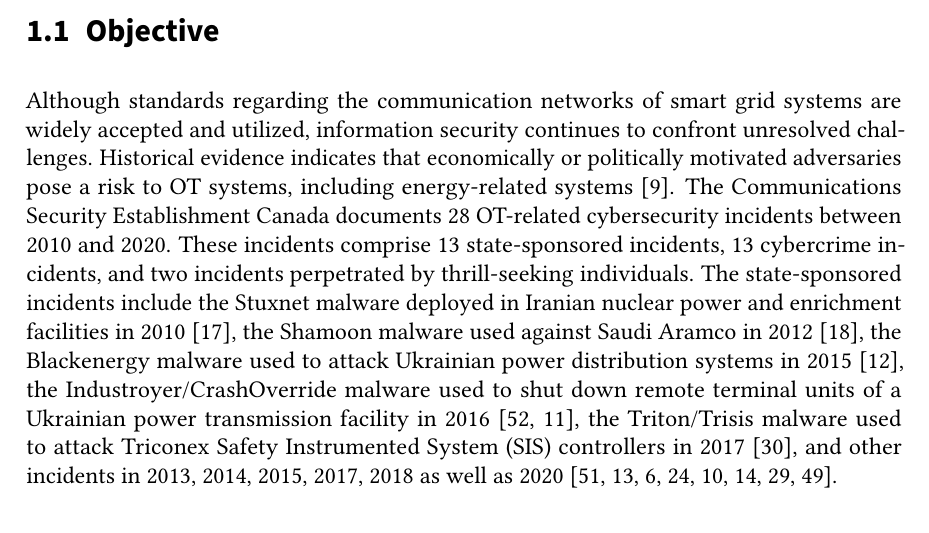
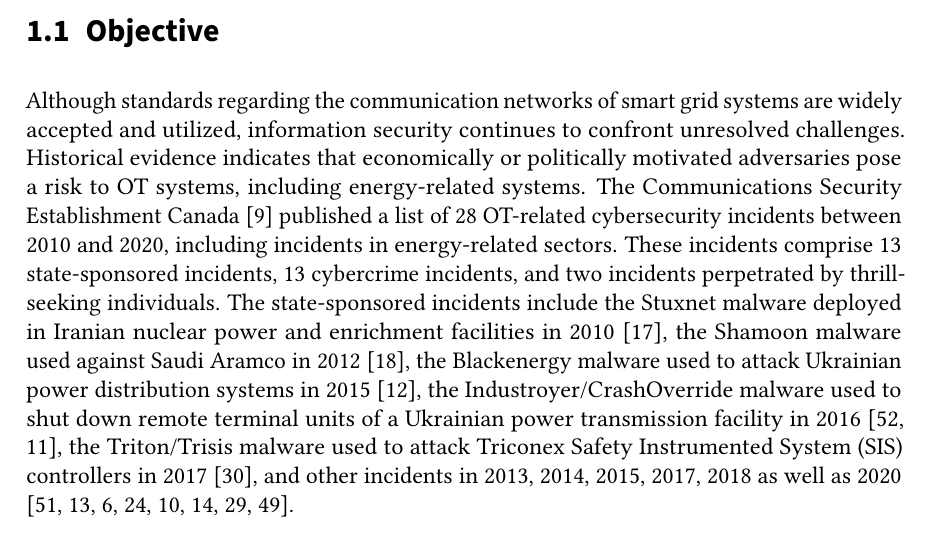
Before and after one commit to gstuer/thesis-master, a LaTeX thesis (proposal-short/thesis.tex, which reads proposal-short/sections/introduction.tex): part of page 7 of 30, cut so that both start at the same text. Compiled offline with pdfLaTeX; a LaTeX package or settings file that is missing is left out.

Commit message:
Clarify incidents listed in objective

```diff
--- a/proposal-short/sections/introduction.tex
+++ b/proposal-short/sections/introduction.tex
@@ -28,8 +28,8 @@
 \section{Objective}
 \label{sec:introduction:objective}
 Although standards regarding the communication networks of smart grid systems are widely accepted and utilized, information security continues to confront unresolved challenges.
-Historical evidence indicates that economically or politically motivated adversaries pose a risk to OT systems, including energy-related systems~\cite{canada2021}.
-The \citeauthor{canada2021} documents 28 OT-related cybersecurity incidents between 2010 and 2020.
+Historical evidence indicates that economically or politically motivated adversaries pose a risk to OT systems, including energy-related systems.
+The \citeauthor{canada2021} \cite{canada2021} published a list of 28 OT-related cybersecurity incidents between 2010 and 2020, including incidents in energy-related sectors.
 These incidents comprise 13 state-sponsored incidents, 13 cybercrime incidents, and two incidents perpetrated by thrill-seeking individuals.
 The state-sponsored incidents include the Stuxnet malware deployed in Iranian nuclear power and enrichment facilities in 2010 \cite{bbc2010}, the Shamoon malware used against Saudi Aramco in 2012 \cite{reuters2012}, the Blackenergy malware used to attack Ukrainian power distribution systems in 2015 \cite{cisa2021a}, the Industroyer/CrashOverride malware used to shut down remote terminal units of a Ukrainian power transmission facility in 2016 \cite{reuters2016,cisa2021b}, the Triton/Trisis malware used to attack Triconex Safety Instrumented System (SIS) controllers in 2017 \cite{johnson2017}, and other incidents in 2013, 2014, 2015, 2017, 2018 as well as 2020 \cite{wsj2015,cisa2018a,bsi2014,hdn2017,vice2017,cisa2018b,toi2020,warrick2020}.
 
```
